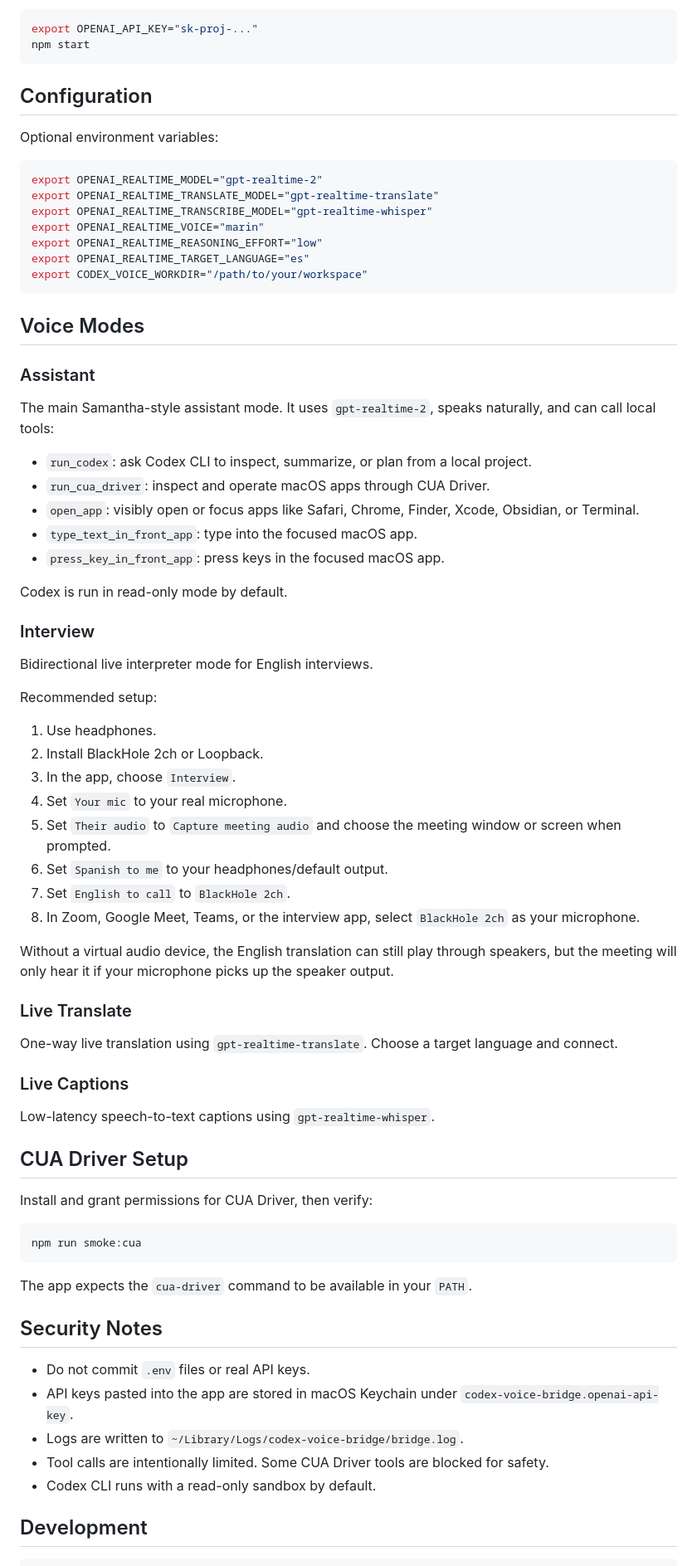
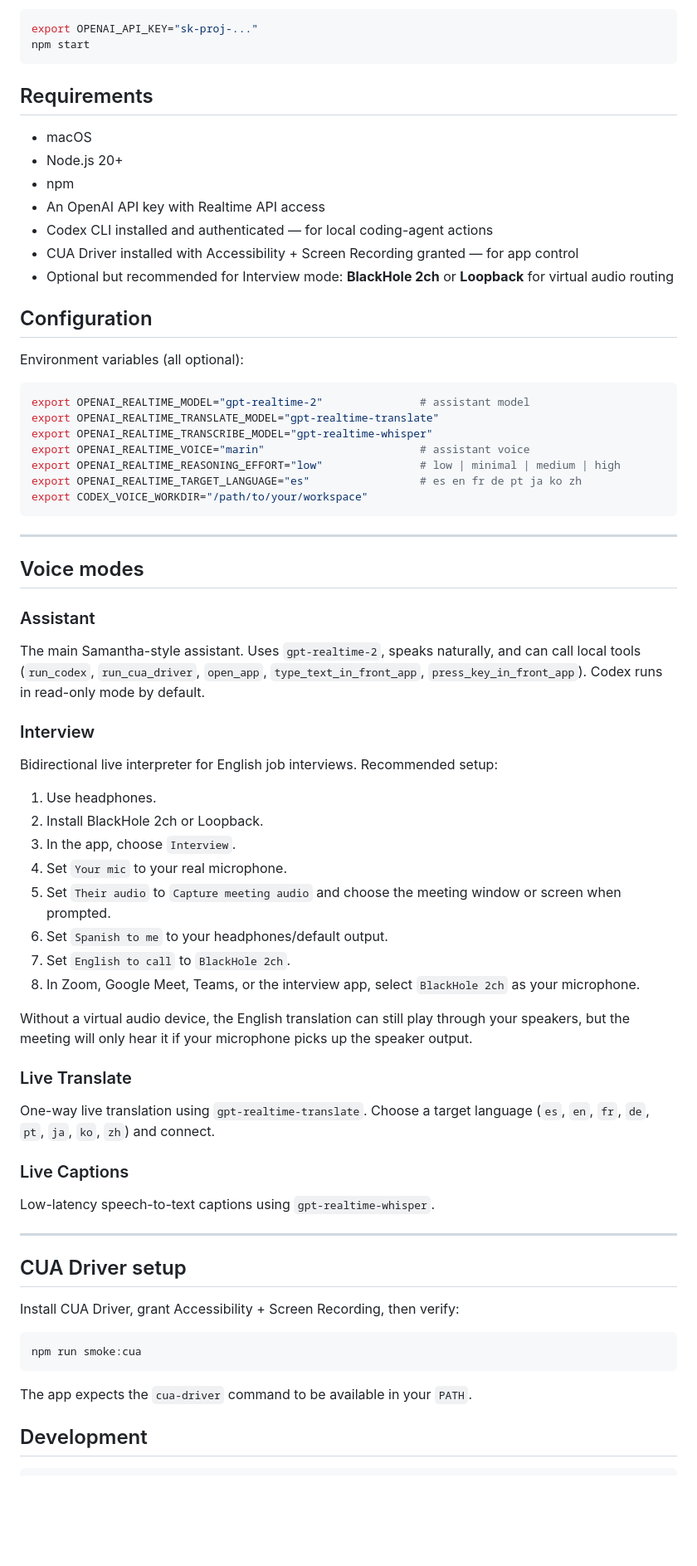
Before and after one commit to mitre88/codex-voice-bridge, a Markdown page: README.md, the part around one of its changes. Shown at 83% size. GitHub-like rendering; blank space fills up the shorter version.

````diff
--- a/README.md
+++ b/README.md
@@ -45,39 +67,41 @@ export OPENAI_API_KEY="sk-proj-..."
 npm start
 ```
 
+## Requirements
+
+- macOS
+- Node.js 20+
+- npm
+- An OpenAI API key with Realtime API access
+- Codex CLI installed and authenticated — for local coding-agent actions
+- CUA Driver installed with Accessibility + Screen Recording granted — for app control
+- Optional but recommended for Interview mode: **BlackHole 2ch** or **Loopback** for virtual audio routing
+
 ## Configuration
 
-Optional environment variables:
+Environment variables (all optional):
 
 ```bash
-export OPENAI_REALTIME_MODEL="gpt-realtime-2"
+export OPENAI_REALTIME_MODEL="gpt-realtime-2"               # assistant model
 export OPENAI_REALTIME_TRANSLATE_MODEL="gpt-realtime-translate"
 export OPENAI_REALTIME_TRANSCRIBE_MODEL="gpt-realtime-whisper"
-export OPENAI_REALTIME_VOICE="marin"
-export OPENAI_REALTIME_REASONING_EFFORT="low"
-export OPENAI_REALTIME_TARGET_LANGUAGE="es"
+export OPENAI_REALTIME_VOICE="marin"                        # assistant voice
+export OPENAI_REALTIME_REASONING_EFFORT="low"               # low | minimal | medium | high
+export OPENAI_REALTIME_TARGET_LANGUAGE="es"                 # es en fr de pt ja ko zh
 export CODEX_VOICE_WORKDIR="/path/to/your/workspace"
 ```
 
-## Voice Modes
+---
+
+## Voice modes
 
 ### Assistant
 
-The main Samantha-style assistant mode. It uses `gpt-realtime-2`, speaks naturally, and can call local tools:
-
-- `run_codex`: ask Codex CLI to inspect, summarize, or plan from a local project.
-- `run_cua_driver`: inspect and operate macOS apps through CUA Driver.
-- `open_app`: visibly open or focus apps like Safari, Chrome, Finder, Xcode, Obsidian, or Terminal.
-- `type_text_in_front_app`: type into the focused macOS app.
-- `press_key_in_front_app`: press keys in the focused macOS app.
-
-Codex is run in read-only mode by default.
+The main Samantha-style assistant. Uses `gpt-realtime-2`, speaks naturally, and can call local tools (`run_codex`, `run_cua_driver`, `open_app`, `type_text_in_front_app`, `press_key_in_front_app`). Codex runs in read-only mode by default.
 
 ### Interview
 
-Bidirectional live interpreter mode for English interviews.
-
-Recommended setup:
+Bidirectional live interpreter for English job interviews. Recommended setup:
 
 1. Use headphones.
 2. Install BlackHole 2ch or Loopback.
@@ -88,33 +112,27 @@ Recommended setup:
 7. Set `English to call` to `BlackHole 2ch`.
 8. In Zoom, Google Meet, Teams, or the interview app, select `BlackHole 2ch` as your microphone.
 
-Without a virtual audio device, the English translation can still play through speakers, but the meeting will only hear it if your microphone picks up the speaker output.
+Without a virtual audio device, the English translation can still play through your speakers, but the meeting will only hear it if your microphone picks up the speaker output.
 
 ### Live Translate
 
-One-way live translation using `gpt-realtime-translate`. Choose a target language and connect.
+One-way live translation using `gpt-realtime-translate`. Choose a target language (`es`, `en`, `fr`, `de`, `pt`, `ja`, `ko`, `zh`) and connect.
 
 ### Live Captions
 
 Low-latency speech-to-text captions using `gpt-realtime-whisper`.
 
-## CUA Driver Setup
+---
 
-Install and grant permissions for CUA Driver, then verify:
+## CUA Driver setup
+
+Install CUA Driver, grant Accessibility + Screen Recording, then verify:
 
 ```bash
 npm run smoke:cua
 ```
 
 The app expects the `cua-driver` command to be available in your `PATH`.
-
-## Security Notes
-
-- Do not commit `.env` files or real API keys.
-- API keys pasted into the app are stored in macOS Keychain under `codex-voice-bridge.openai-api-key`.
-- Logs are written to `~/Library/Logs/codex-voice-bridge/bridge.log`.
-- Tool calls are intentionally limited. Some CUA Driver tools are blocked for safety.
-- Codex CLI runs with a read-only sandbox by default.
 
 ## Development
 
````
Also changed, not shown: other parts of README.md (+96 -24 lines).
